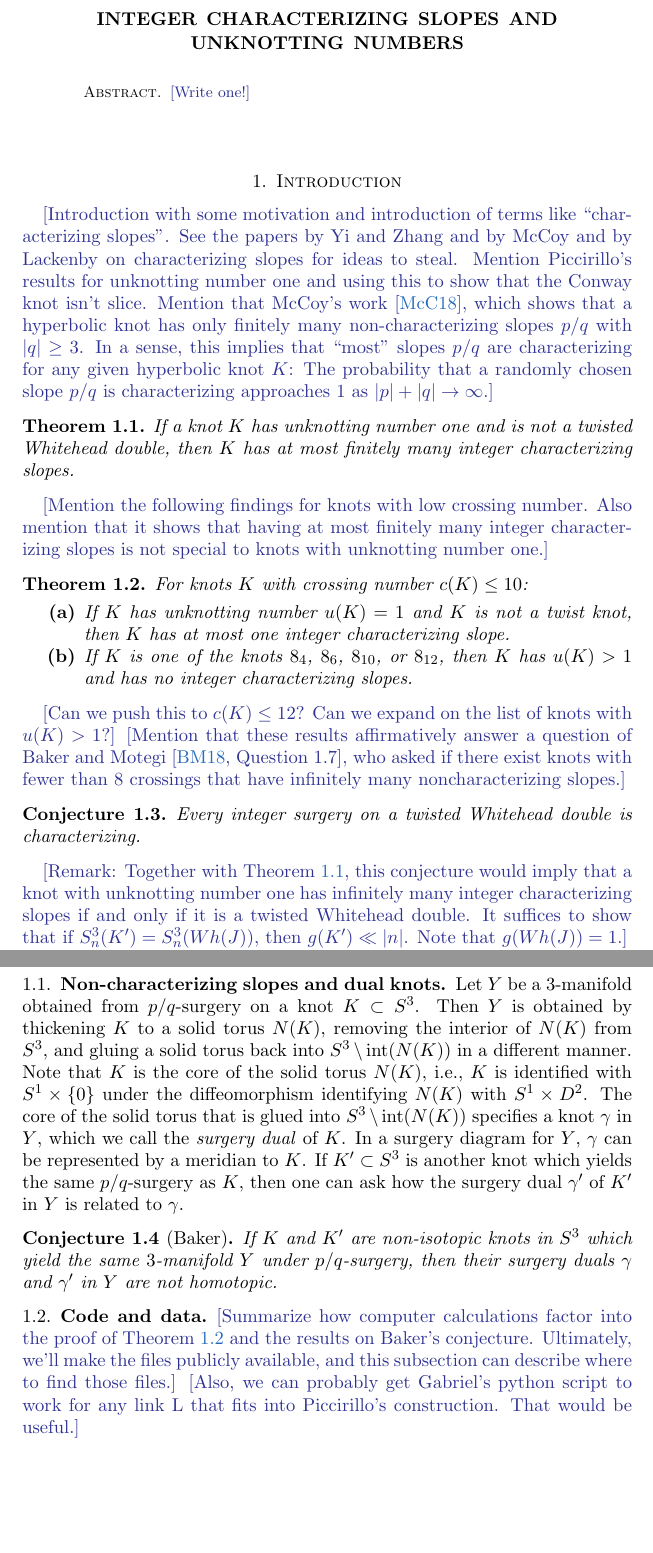
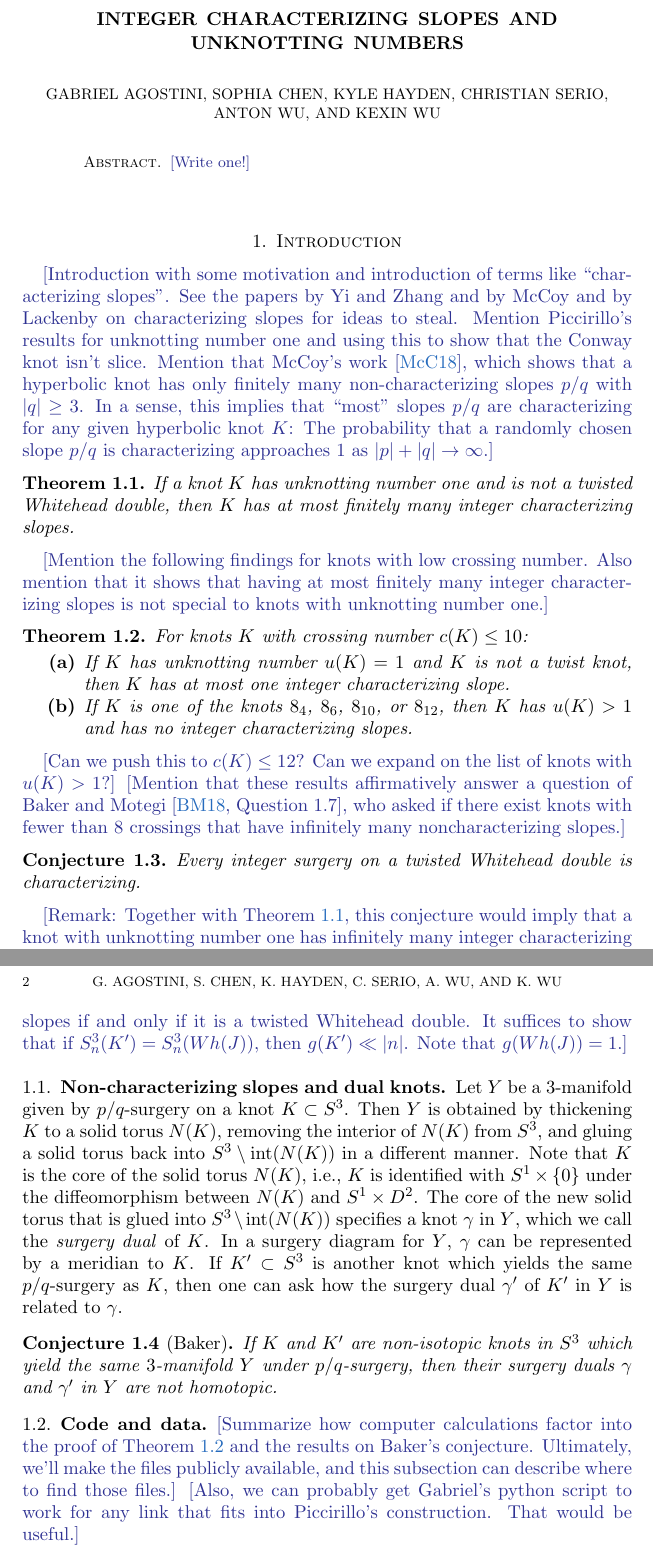
Before and after one commit to cdserio99/Knots-REU, a LaTeX paper (integer.tex): two parts of pages 1 and 2 of 3, joined at a grey line, cut so that both start at the same text, the shorter picture padded with empty space. Compiled offline with pdfLaTeX.

Commit message:
added authors

```diff
--- a/integer.tex
+++ b/integer.tex
@@ -60,6 +60,10 @@
 
 \title{Integer characterizing slopes and unknotting numbers}
 
+\author[G. Agostini, S. Chen, K. Hayden, C. Serio, A. Wu, and K. Wu]{Gabriel Agostini, Sophia Chen, Kyle Hayden, Christian Serio, Anton Wu, and Kexin Wu}
+
+
+
 \begin{abstract}
 \kh{[Write one!]}
 \end{abstract}
@@ -101,12 +105,12 @@ Every integer surgery on a twisted Whitehead double is characterizing.
 
 
 
-\subsection{Non-characterizing slopes and dual knots} Let $Y$ be a 3-manifold obtained from $p/q$-surgery on a knot $K\subset S^3$. Then $Y$ is obtained by thickening $K$ to a solid torus $N(K)$, removing the interior of $N(K)$ from $S^3$, and gluing a solid torus back into $S^3\setminus\mathrm{int}(N(K))$ in a different manner. Note that $K$ is the core of the solid torus $N(K)$, i.e., $K$ is identified with $S^1\times\{0\}$ under the diffeomorphism identifying $N(K)$ with $S^1\times D^2$. The core of the solid torus that is glued into $S^3\setminus\mathrm{int}(N(K))$ specifies a knot $\gamma$ in $Y$, which we call the \textit{surgery dual} of $K$. In a surgery diagram for $Y$, $\gamma$ can be represented by a meridian to $K$. If $K'\subset S^3$ is another knot which yields the same $p/q$-surgery as $K$, then one can ask how the surgery dual $\gamma'$ of $K'$ in $Y$ is related to $\gamma$.
+\subsection{Non-characterizing slopes and dual knots} Let $Y$ be a 3-manifold given by $p/q$-surgery on a knot $K\subset S^3$. Then $Y$ is obtained by thickening $K$ to a solid torus $N(K)$, removing the interior of $N(K)$ from $S^3$, and gluing a solid torus back into $S^3\setminus\mathrm{int}(N(K))$ in a different manner. Note that $K$ is the core of the solid torus $N(K)$, i.e., $K$ is identified with $S^1\times\{0\}$ under the diffeomorphism between $N(K)$ and $S^1\times D^2$. The core of the new solid torus that is glued into $S^3\setminus\mathrm{int}(N(K))$ specifies a knot $\gamma$ in $Y$, which we call the \textit{surgery dual} of $K$. In a surgery diagram for $Y$, $\gamma$ can be represented by a meridian to $K$. If $K'\subset S^3$ is another knot which yields the same $p/q$-surgery as $K$, then one can ask how the surgery dual $\gamma'$ of $K'$ in $Y$ is related to $\gamma$.
 
 \begin{conjecture}[Baker] If $K$ and $K'$ are non-isotopic knots in $S^3$ which yield the same $3$-manifold $Y$ under $p/q$-surgery, then their surgery duals $\gamma$ and $\gamma'$ in $Y$ are not homotopic.
 \end{conjecture}
 
-\subsection{Code and data} \kh{[Summarize how computer calculations factor into the proof of Theorem~\ref{thm:low-crossing} and the results on Baker's conjecture. Ultimately, we'll make the files publicly available, and this subsection can describe where to find those files.]} \kh{[Also, we can probably get Gabriel's python script to work for any link L that fits into Piccirillo's construction. That would be useful.]}
+\subsection{Code and data} \kh{[Summarize how computer calculations factor into the proof of Theorem~\ref{thm:low-crossing} and the results on Baker's conjecture. Ultimately, we'll make the files publicly available, and this subsection can describe where to find those files.]} \kh{[Also, we can probably get Gabriel's python script to work for any link that fits into Piccirillo's construction. That would be useful.]}
 
 
 
```
Also changed, not shown: integer.pdf, 3 other files.
